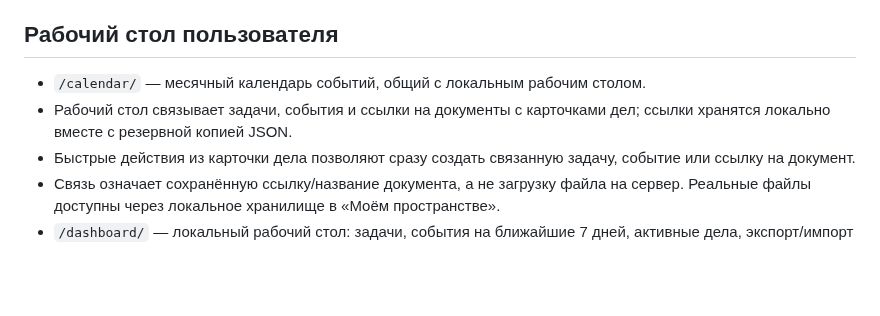
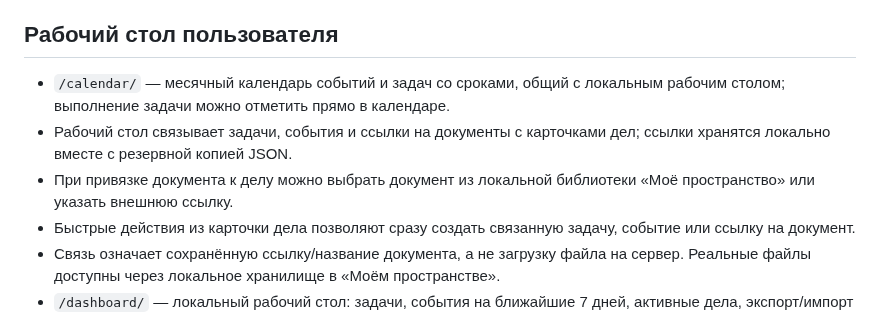
Before and after one commit to rytikov0285/text2me, a Markdown page: README.md, the part around the change. GitHub-like rendering; blank space fills up the shorter version.

Commit message:
Document calendar tasks and linked library documents

```diff
--- a/README.md
+++ b/README.md
@@ -89,8 +89,9 @@
 
 ## Рабочий стол пользователя
 
-- `/calendar/` — месячный календарь событий, общий с локальным рабочим столом.
+- `/calendar/` — месячный календарь событий и задач со сроками, общий с локальным рабочим столом; выполнение задачи можно отметить прямо в календаре.
 - Рабочий стол связывает задачи, события и ссылки на документы с карточками дел; ссылки хранятся локально вместе с резервной копией JSON.
+- При привязке документа к делу можно выбрать документ из локальной библиотеки «Моё пространство» или указать внешнюю ссылку.
 - Быстрые действия из карточки дела позволяют сразу создать связанную задачу, событие или ссылку на документ.
 - Связь означает сохранённую ссылку/название документа, а не загрузку файла на сервер. Реальные файлы доступны через локальное хранилище в «Моём пространстве».
 - `/dashboard/` — локальный рабочий стол: задачи, события на ближайшие 7 дней, активные дела, экспорт/импорт JSON и печать.
```
